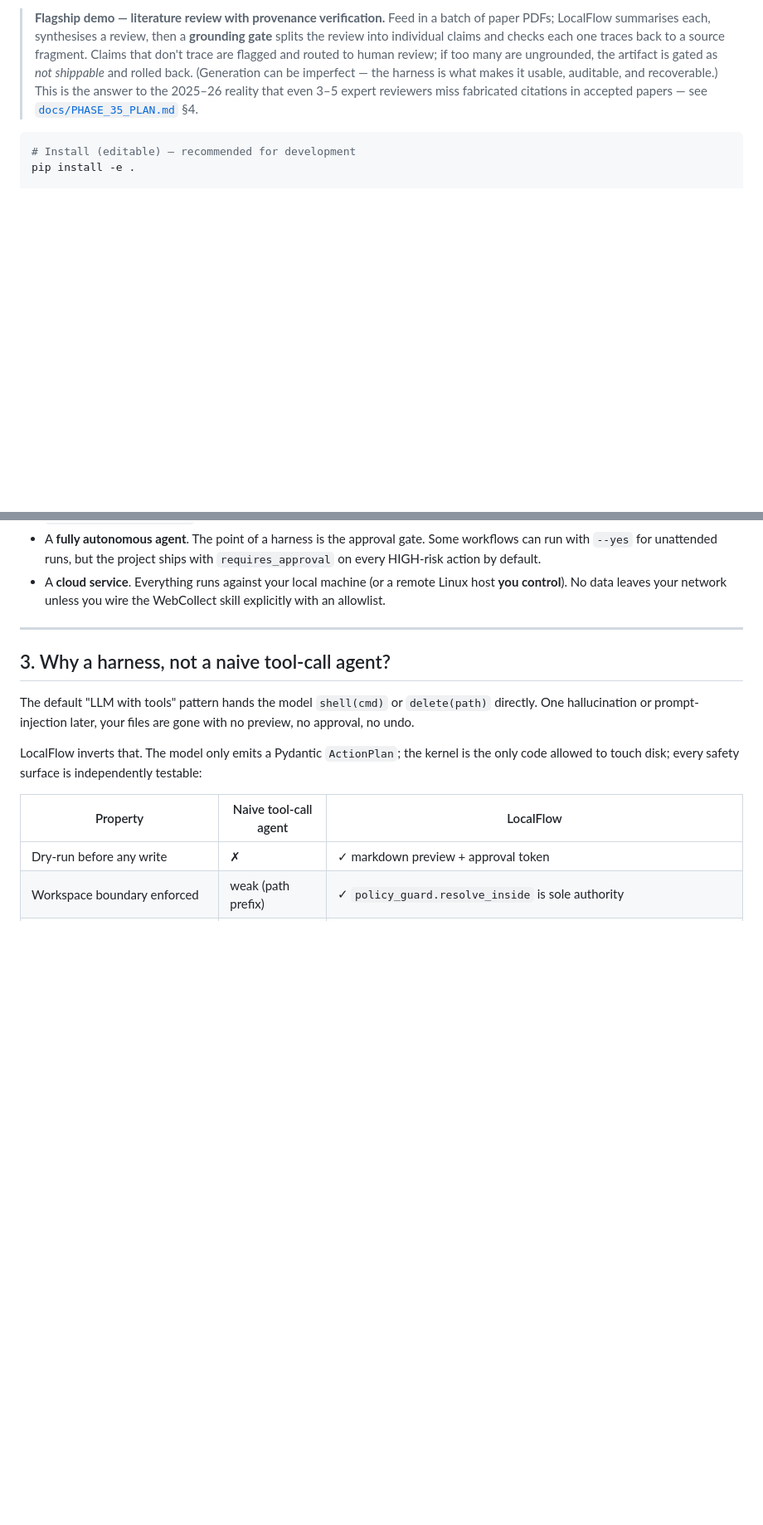
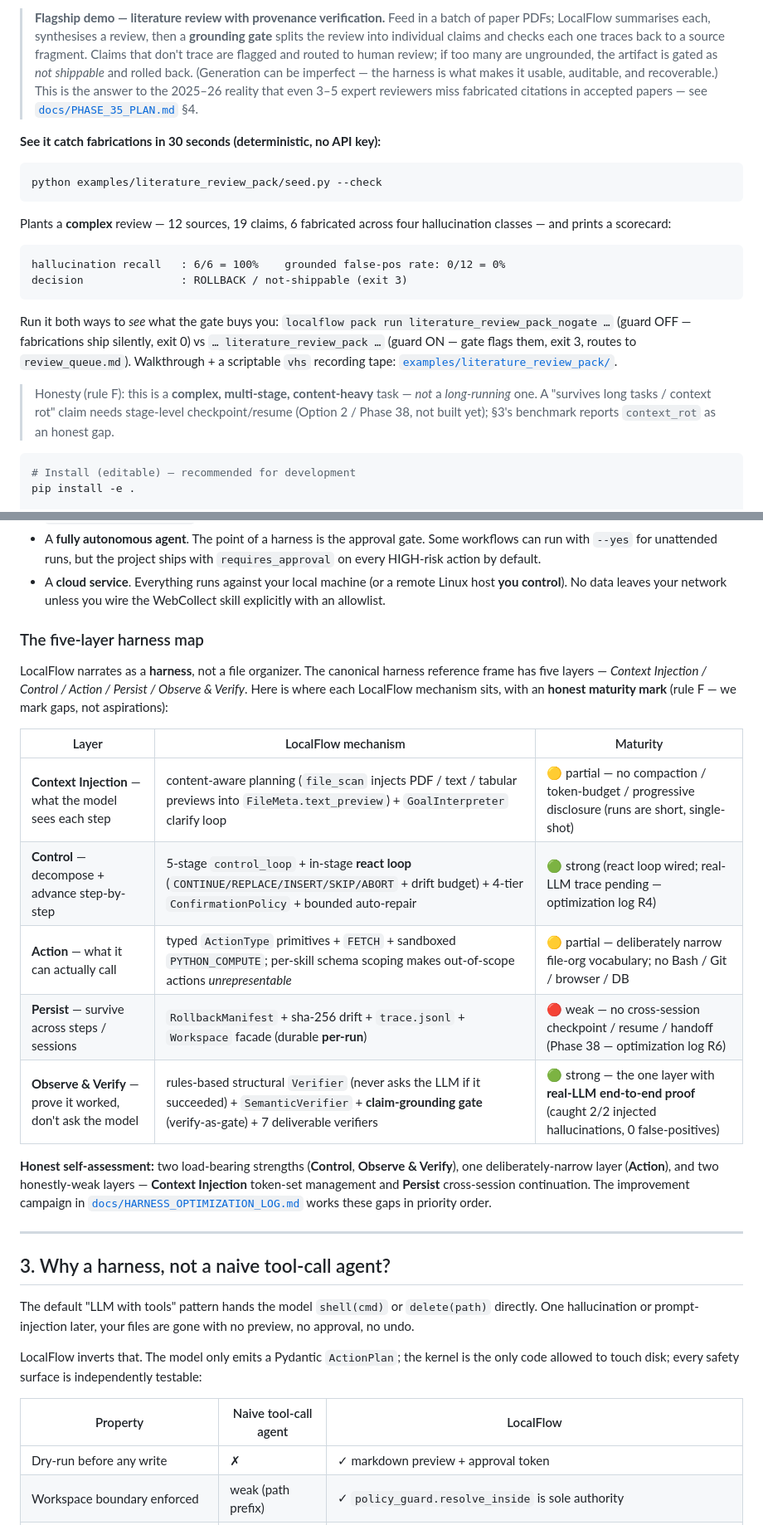
Before and after one commit to zhangyi-nb1/localflow, a Markdown page: README.md, 2 parts joined by grey strips. Shown at 83% size. Rendered like a GitHub page; blank space fills up the shorter version.

````diff
--- a/README.md
+++ b/README.md
@@ -100,6 +100,34 @@ verify, rollback, trace) is independently testable.
 > reality that even 3–5 expert reviewers miss fabricated citations in
 > accepted papers — see [`docs/PHASE_35_PLAN.md`](docs/PHASE_35_PLAN.md) §4.
 
+**See it catch fabrications in 30 seconds (deterministic, no API key):**
+
+```bash
+python examples/literature_review_pack/seed.py --check
+```
+
+Plants a **complex** review — 12 sources, 19 claims, 6 fabricated across
+four hallucination classes — and prints a scorecard:
+
+```
+hallucination recall   : 6/6 = 100%    grounded false-pos rate: 0/12 = 0%
+decision               : ROLLBACK / not-shippable (exit 3)
+```
+
+Run it both ways to *see* what the gate buys you:
+`localflow pack run literature_review_pack_nogate …` (guard OFF — fabrications
+ship silently, exit 0) vs `… literature_review_pack …` (guard ON — gate flags
+them, exit 3, routes to `review_queue.md`). Walkthrough + a scriptable `vhs`
+recording tape: [`examples/literature_review_pack/`](examples/literature_review_pack/).
+
+<!-- 60s demo GIF — record with `vhs examples/literature_review_pack/demo.tape`, then embed:
+     ![flagship demo](examples/literature_review_pack/demo.gif) -->
+
+> Honesty (rule F): this is a **complex, multi-stage, content-heavy**
+> task — *not* a *long-running* one. A "survives long tasks / context
+> rot" claim needs stage-level checkpoint/resume (Option 2 / Phase 38,
+> not built yet); §3's benchmark reports `context_rot` as an honest gap.
+
 ```bash
 # Install (editable) — recommended for development
 pip install -e .
@@ -158,6 +186,29 @@ pip install -e .
   (or a remote Linux host **you control**). No data leaves your
   network unless you wire the WebCollect skill explicitly with an
   allowlist.
+
+### The five-layer harness map
+
+LocalFlow narrates as a **harness**, not a file organizer. The canonical
+harness reference frame has five layers — *Context Injection / Control /
+Action / Persist / Observe & Verify*. Here is where each LocalFlow
+mechanism sits, with an **honest maturity mark** (rule F — we mark gaps,
+not aspirations):
+
+| Layer | LocalFlow mechanism | Maturity |
+|---|---|---|
+| **Context Injection** — what the model sees each step | content-aware planning (`file_scan` injects PDF / text / tabular previews into `FileMeta.text_preview`) + `GoalInterpreter` clarify loop | 🟡 partial — no compaction / token-budget / progressive disclosure (runs are short, single-shot) |
+| **Control** — decompose + advance step-by-step | 5-stage `control_loop` + in-stage **react loop** (`CONTINUE/REPLACE/INSERT/SKIP/ABORT` + drift budget) + 4-tier `ConfirmationPolicy` + bounded auto-repair | 🟢 strong (react loop wired; real-LLM trace pending — optimization log R4) |
+| **Action** — what it can actually call | typed `ActionType` primitives + `FETCH` + sandboxed `PYTHON_COMPUTE`; per-skill schema scoping makes out-of-scope actions *unrepresentable* | 🟡 partial — deliberately narrow file-org vocabulary; no Bash / Git / browser / DB |
+| **Persist** — survive across steps / sessions | `RollbackManifest` + sha-256 drift + `trace.jsonl` + `Workspace` facade (durable **per-run**) | 🔴 weak — no cross-session checkpoint / resume / handoff (Phase 38 — optimization log R6) |
+| **Observe & Verify** — prove it worked, don't ask the model | rules-based structural `Verifier` (never asks the LLM if it succeeded) + `SemanticVerifier` + **claim-grounding gate** (verify-as-gate) + 7 deliverable verifiers | 🟢 strong — the one layer with **real-LLM end-to-end proof** (caught 2/2 injected hallucinations, 0 false-positives) |
+
+**Honest self-assessment:** two load-bearing strengths (**Control**,
+**Observe & Verify**), one deliberately-narrow layer (**Action**), and two
+honestly-weak layers — **Context Injection** token-set management and
+**Persist** cross-session continuation. The improvement campaign in
+[`docs/HARNESS_OPTIMIZATION_LOG.md`](docs/HARNESS_OPTIMIZATION_LOG.md)
+works these gaps in priority order.
 
 ---
 
````
Also changed, not shown: other parts of README.md (+2 -1 lines), README.zh-CN.md (+19 -0 lines), docs/HARNESS_OPTIMIZATION_LOG.md (added, +196 -0 lines).
